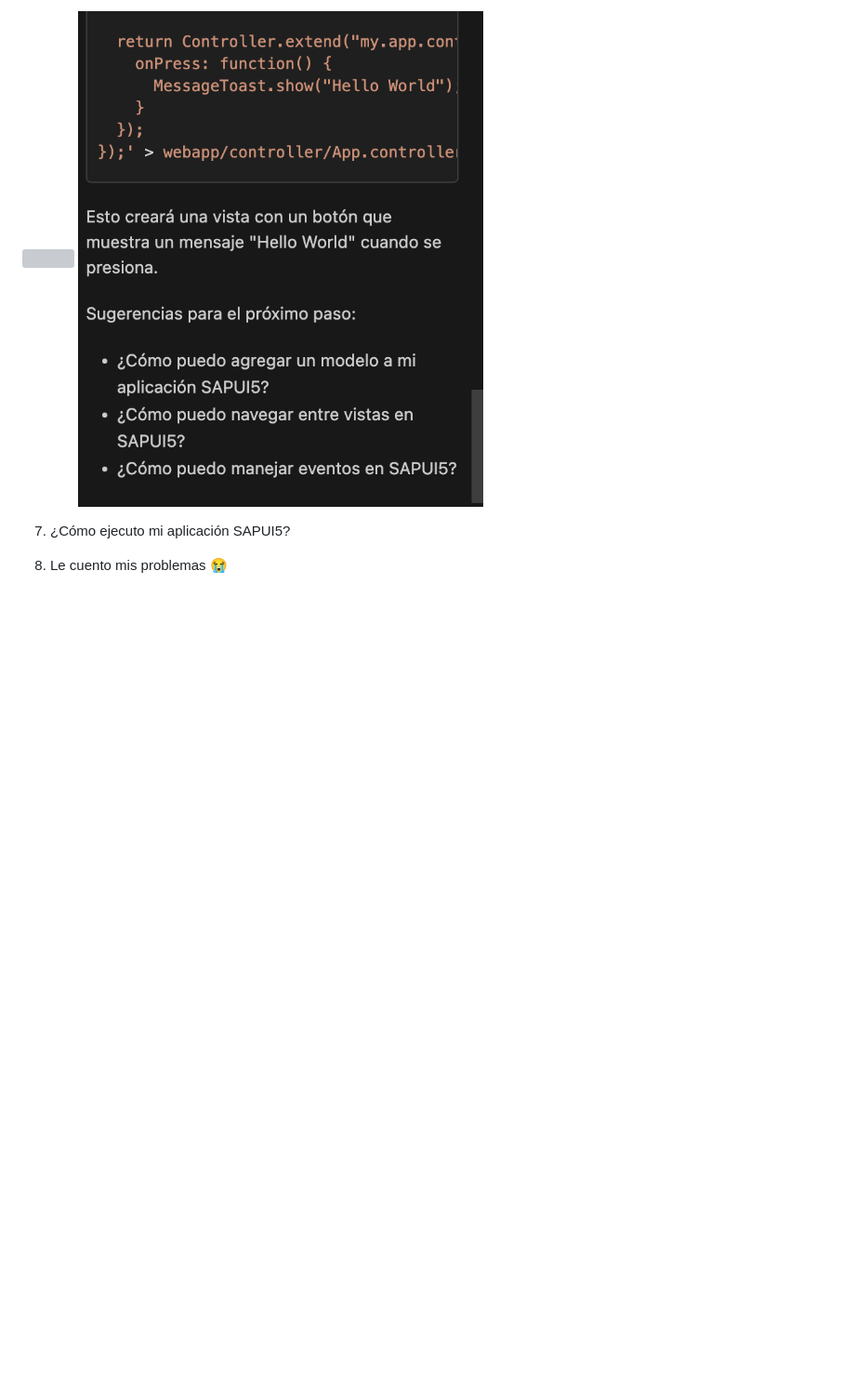
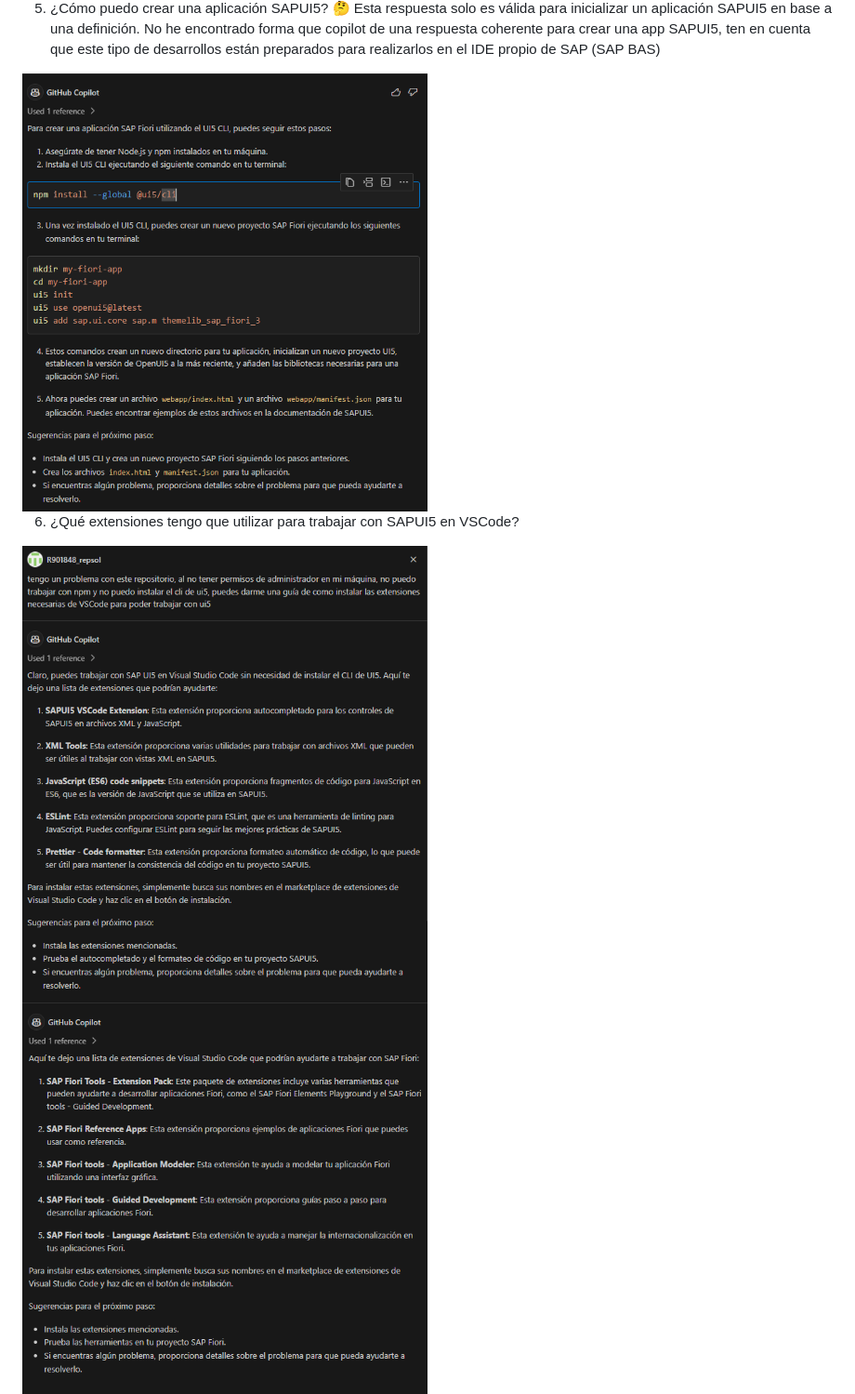
Before and after one commit to bolosati/gh-copilot-sap, a Markdown page: README.md, the part around the change printed below. Shown: that part at 93% size. Rendered like a GitHub page; blank space fills up the shorter version; grey boxes are pictures that could not be loaded.

```diff
--- a/README.md
+++ b/README.md
@@ -40,8 +37,12 @@ Para poder ejecutar estas demos necesitas:
 
-<img src="images/GH Copilot Chat - SAPUI5 vistas y controladores - parte 1.png" width="50%">
-<img src="images/GH Copilot Chat - SAPUI5 vistas y controladores - parte 2.png" width="50%">
+5. ¿Cómo puedo crear una aplicación SAPUI5? 🤔
+Esta respuesta solo es válida para inicializar un aplicación SAPUI5 en base a una definición.
+No he encontrado forma que copilot de una respuesta coherente para crear una app SAPUI5, ten en cuenta que
+este tipo de desarrollos están preparados para realizarlos en el IDE propio de SAP (SAP BAS)
+<img src="images/jmc/app_fiori.PNG" width="50%">
 
-7. ¿Cómo ejecuto mi aplicación SAPUI5?
+6. ¿Qué extensiones tengo que utilizar para trabajar con SAPUI5 en VSCode?
+<img src="images/jmc/extensiones1.PNG" width="50%">
 
-8. Le cuento mis problemas 😭
+<img src="images/jmc/extensiones2.PNG" width="50%">
 
```
Also changed, not shown: other parts of README.md (+53 -18 lines), README_JMC.md (deleted, +0 -122 lines).
